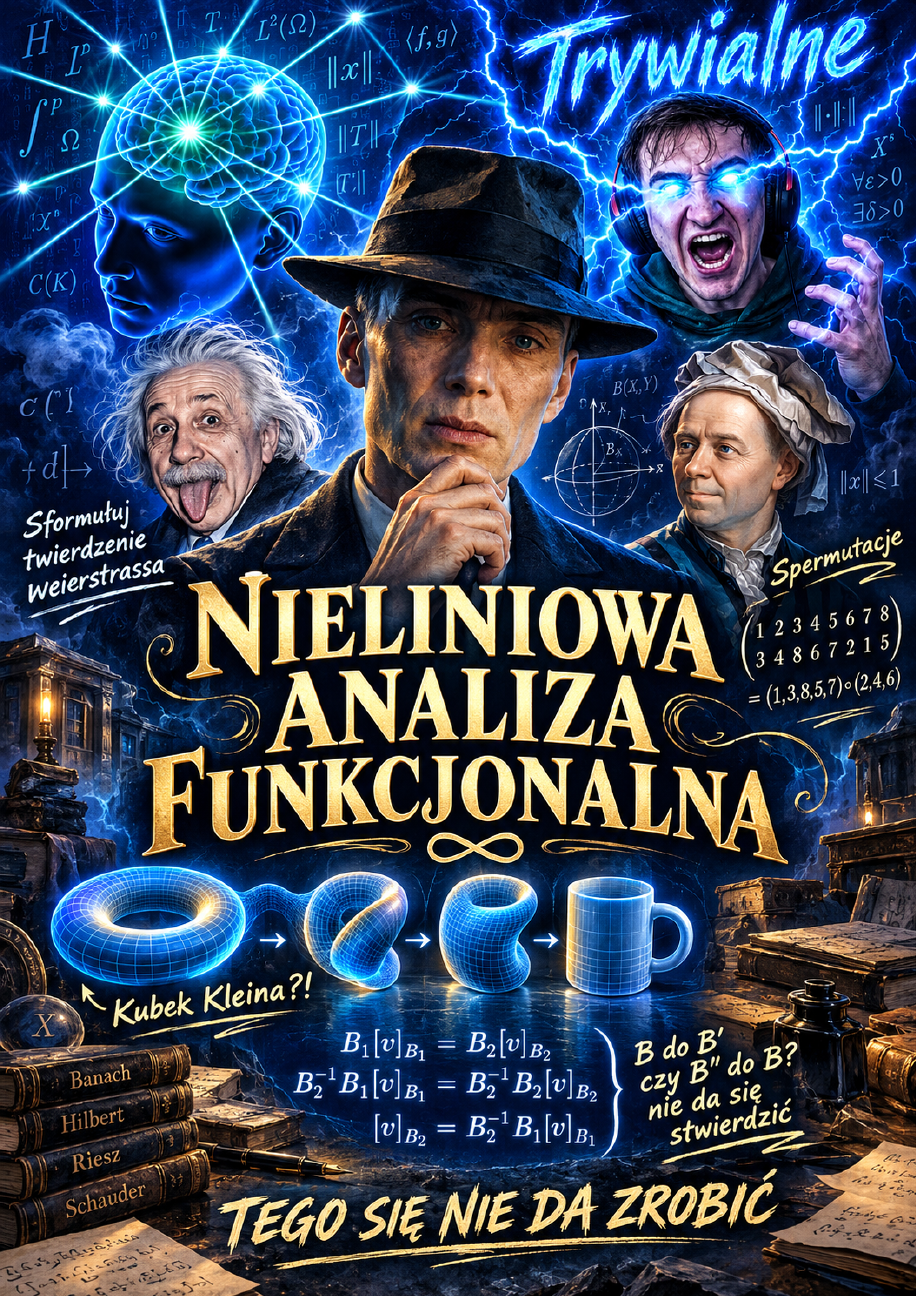
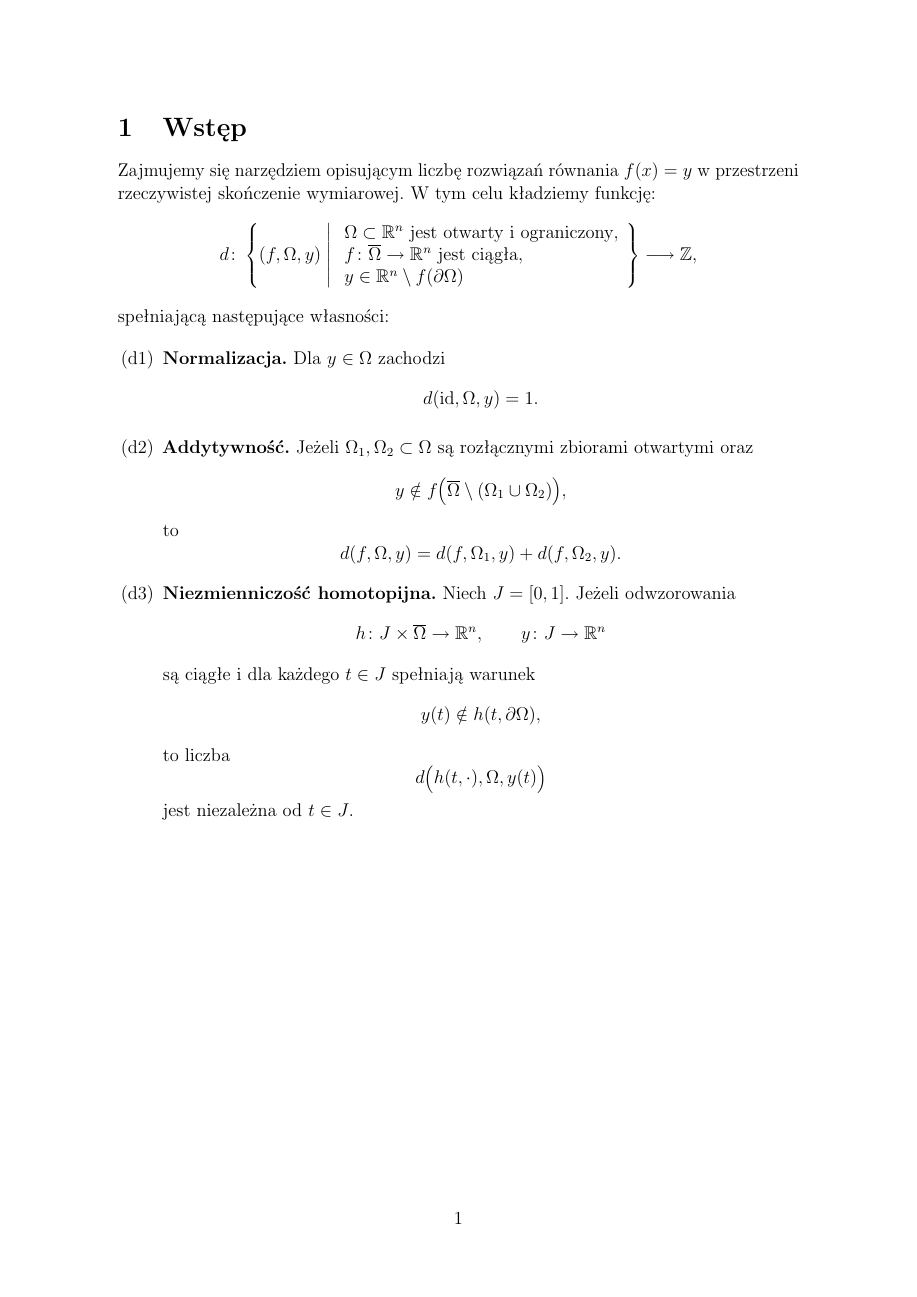
Before and after one commit to szymongazinski/demling-nfa-ch1, a LaTeX document (projekt/latex/main.tex): the whole page before the commit and page 2 of 2 after it. Compiled offline with pdfLaTeX.

Commit message:
Dodano aksjomaty stopnia topologicznego

```diff
--- a/projekt/latex/main.tex
+++ b/projekt/latex/main.tex
@@ -44,12 +44,55 @@
 \pagenumbering{arabic}
 \pagestyle{plain}
 
-% =====================================================================
-% TU WPISUJ CAŁĄ TREŚĆ OPRACOWANIA.
-% Wszystko pozostaje w tym jednym pliku, bez rozdziałów i wykładów.
-% Zapisz: Ctrl+S. Zbuduj PDF w katalogu głównym: Ctrl+Shift+B.
-% =====================================================================
+\section{Wstęp}
 
+Zajmujemy się narzędziem opisującym liczbę rozwiązań równania $f(x) = y$ w przestrzeni rzeczywistej skończenie wymiarowej.
+W tym celu kładziemy funkcję:
+\[
+d\colon
+\left\{
+  (f,\Omega,y)\;\middle|\;
+  \begin{array}{l}
+    \Omega\subset\R^n\text{ jest otwarty i ograniczony},\\
+    f\colon\overline{\Omega}\to\R^n\text{ jest ciągła},\\
+    y\in\R^n\setminus f(\partial\Omega)
+  \end{array}
+\right\}
+\longrightarrow\Z,
+\]
+spełniającą następujące własności:
 
+\begin{enumerate}
+  \item[(d1)] \textbf{Normalizacja.} Dla $y\in\Omega$ zachodzi
+  \[
+    d(\operatorname{id},\Omega,y)=1.
+  \]
+
+  \item[(d2)] \textbf{Addytywność.} Jeżeli $\Omega_1,\Omega_2\subset\Omega$
+  są rozłącznymi zbiorami otwartymi oraz
+  \[
+    y\notin f\bigl(\overline{\Omega}\setminus(\Omega_1\cup\Omega_2)\bigr),
+  \]
+  to
+  \[
+    d(f,\Omega,y)=d(f,\Omega_1,y)+d(f,\Omega_2,y).
+  \]
+
+  \item[(d3)] \textbf{Niezmienniczość homotopijna.} Niech $J=[0,1]$.
+  Jeżeli odwzorowania
+  \[
+    h\colon J\times\overline{\Omega}\to\R^n,
+    \qquad y\colon J\to\R^n
+  \]
+  są ciągłe i dla każdego $t\in J$ spełniają warunek
+  \[
+    y(t)\notin h(t,\partial\Omega),
+  \]
+  to liczba
+  \[
+    d\bigl(h(t,\cdot),\Omega,y(t)\bigr)
+  \]
+  jest niezależna od $t\in J$.
+\end{enumerate}
 
 \end{document}
```
Also changed, not shown: Demling-NFA-ch1.pdf.
